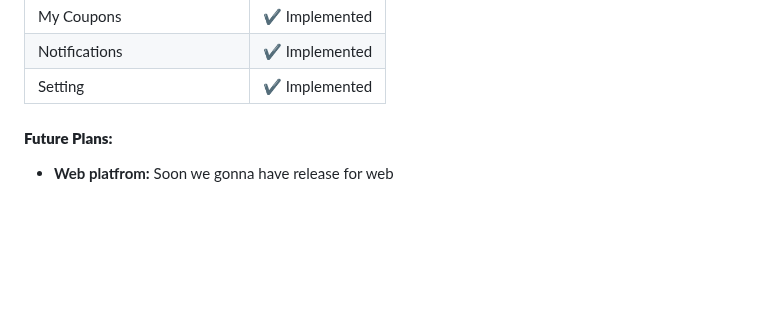
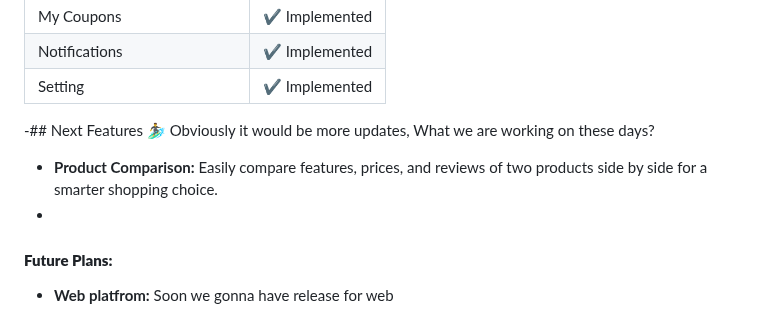
Before and after one commit to razaghimahdi/Shopping-By-KMP, a Markdown page: README.md, the part around the change. GitHub-like rendering; blank space fills up the shorter version.

```diff
--- a/README.md
+++ b/README.md
@@ -38,10 +38,10 @@ If you like or are using this project to learn or start your solution, please gi
 | Notifications               | ✔️ Implemented   |
 | Setting                     | ✔️ Implemented   |
 
-<!--## Next Features 🏄‍♂️
+-## Next Features 🏄‍♂️
 Obviously it would be more updates, What we are working on these days?
-- **Notifications:** Getting Notifications when any updates come from app for both Android & IOS
--->
+- **Product Comparison:** Easily compare features, prices, and reviews of two products side by side for a smarter shopping choice.
+-
 #### **Future Plans:**
 - **Web platfrom:** Soon we gonna have release for web
 
```
